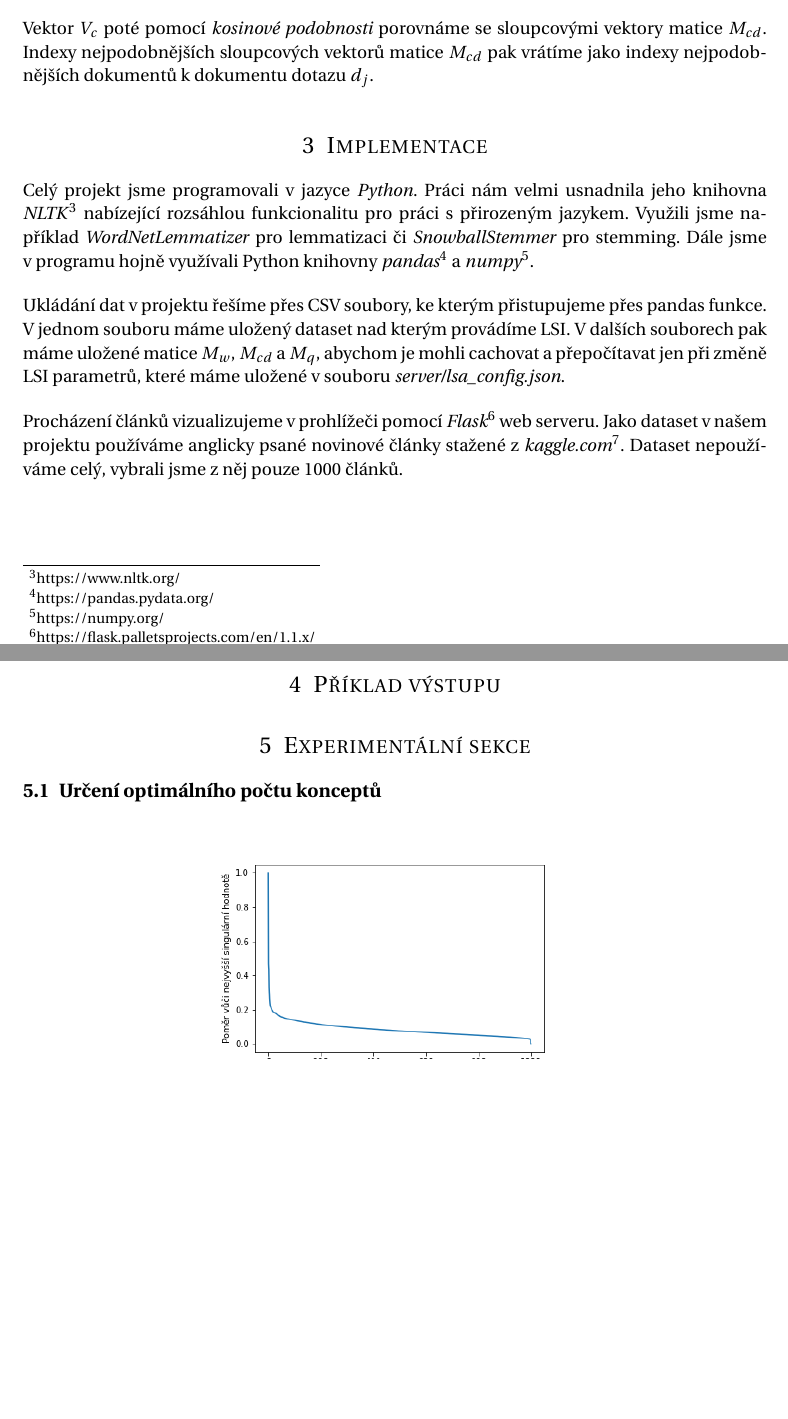
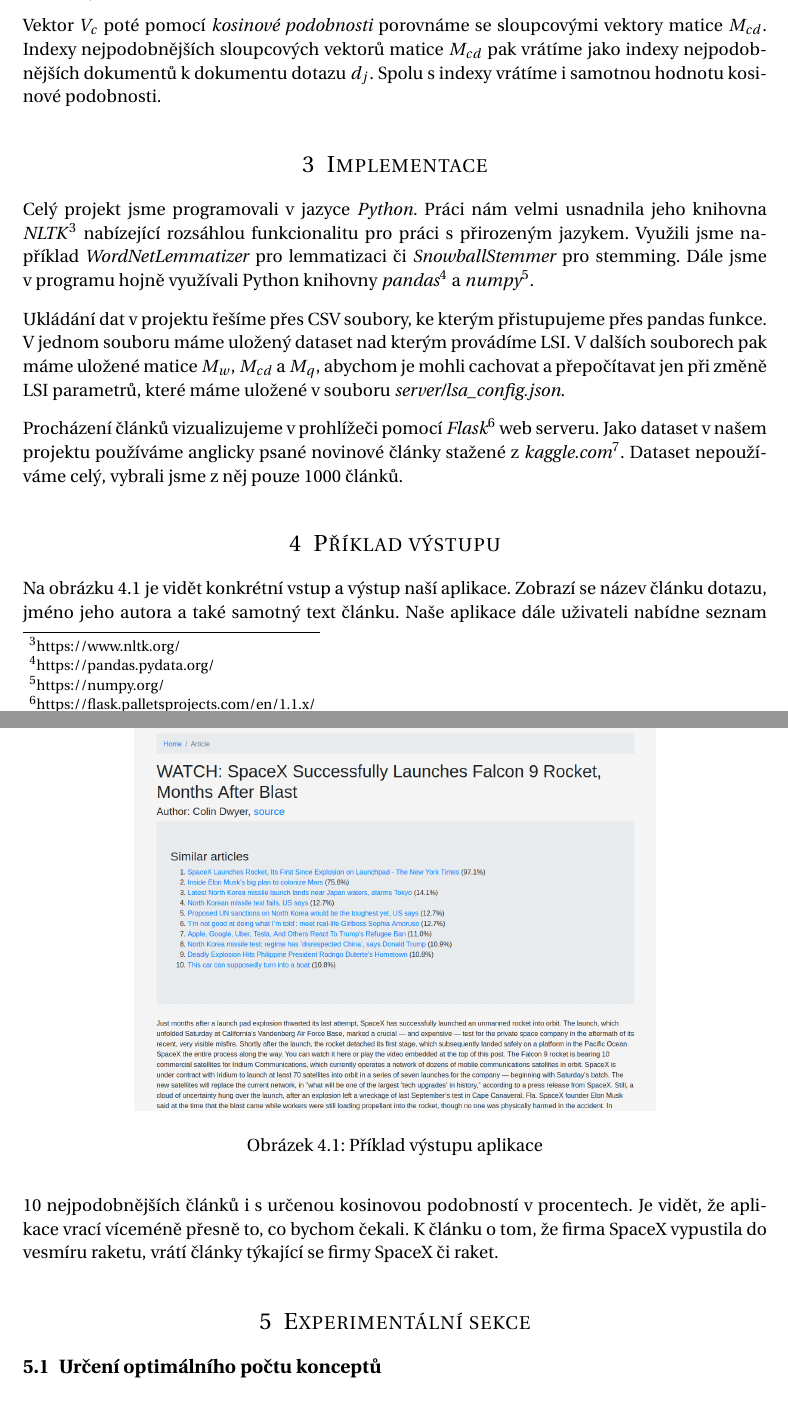
Before and after one commit to klesnkri/lsa-model, a LaTeX document (report/report.tex): two parts of pages 5 and 6 of 6 before the commit and two parts of pages 5 and 6 of 7 after it, joined at a grey line, cut so that both start at the same text, the shorter picture padded with empty space. Compiled offline with pdfLaTeX.

Commit message:
Output image added

```diff
--- a/report/report.tex
+++ b/report/report.tex
@@ -184,7 +185,7 @@ kde $M_{w_{:,j}}$ značí j-tý sloupec matice $M_w$.
 
 \bigskip
 
-Vektor $V_c$ poté pomocí \emph{kosinové podobnosti} porovnáme se sloupcovými vektory matice $M_{cd}$. Indexy nejpodobnějších sloupcových vektorů matice $M_{cd}$ pak vrátíme jako indexy nejpodobnějších dokumentů k dokumentu dotazu $d_j$.
+Vektor $V_c$ poté pomocí \emph{kosinové podobnosti} porovnáme se sloupcovými vektory matice $M_{cd}$. Indexy nejpodobnějších sloupcových vektorů matice $M_{cd}$ pak vrátíme jako indexy nejpodobnějších dokumentů k dokumentu dotazu $d_j$. Spolu s indexy vrátíme i samotnou hodnotu kosinové podobnosti.
 
 \section{Implementace}
 
@@ -200,3 +201,11 @@ Procházení článků vizualizujeme v prohlížeči pomocí \emph{Flask}\footno
 
 \section{Příklad výstupu}
 
+\begin{figure}[h] % [h] forces the figure to be output where it is defined in the code (it suppresses floating)
+	\centering
+	\includegraphics[width=0.7\columnwidth]{output.png}
+	\caption{Příklad výstupu aplikace}
+	\label{output}
+\end{figure}
+
+Na obrázku \ref{output} je vidět konkrétní vstup a výstup naší aplikace. Zobrazí se název článku dotazu, jméno jeho autora a také samotný text článku. Naše aplikace dále uživateli nabídne seznam 10 nejpodobnějších článků i s určenou kosinovou podobností v procentech. Je vidět, že aplikace vrací víceméně přesně to, co bychom čekali. K článku o tom, že firma SpaceX vypustila do vesmíru raketu, vrátí články týkající se firmy SpaceX či raket.
```
Also changed, not shown: report/output.png (added), report/report.pdf, report/report.tex (7 more changed lines).
